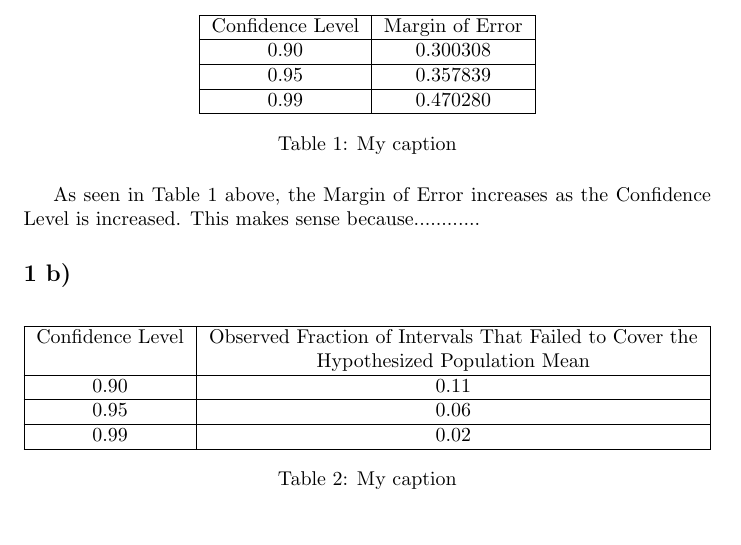
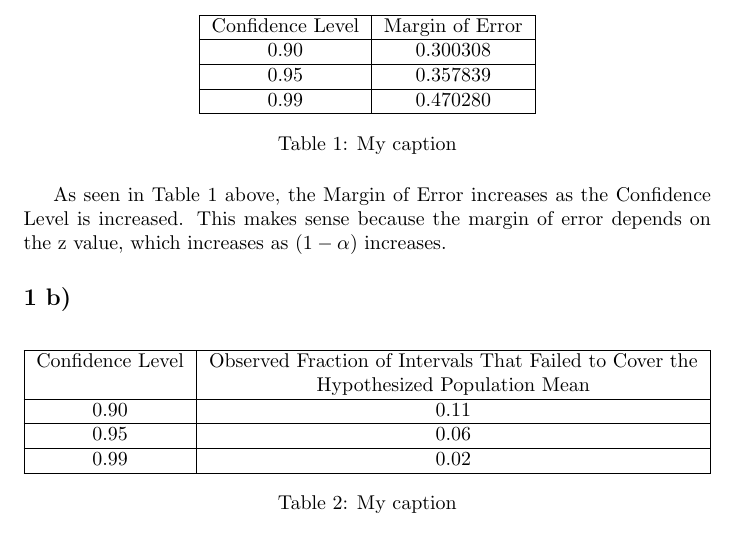
Before and after one commit to Arunscape/Stat-235-Labs, a LaTeX document (Lab4/report.tex): part of page 2 of 9, cut so that both start at the same text. Compiled offline with pdfLaTeX.

Commit message:
numero uno finalized

```diff
--- a/Lab4/report.tex
+++ b/Lab4/report.tex
@@ -83,7 +83,8 @@ Keeping other parameters constant, changing the confidence level yields the folo
 % How does the margin of
 % error change as the confidence interval increases? Explain briefly.
 As seen in Table \ref{1a} above, the Margin of Error increases as the
-Confidence Level is increased. This makes sense because............
+Confidence Level is increased. This makes sense because the margin of error depends on the z value, which increases as $(1-\alpha)$ increases.
+
 
 
 \subsection{}%1b
```
Also changed, not shown: Lab4/report.pdf.
